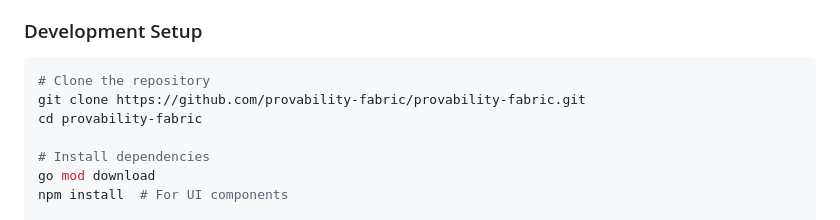
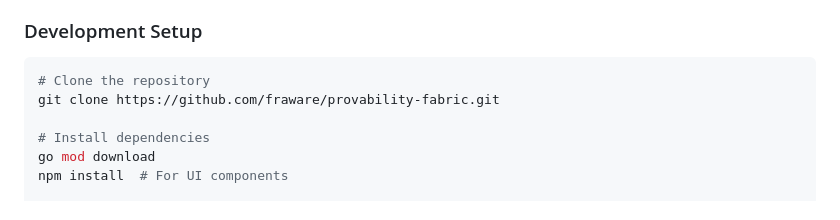
Before and after one commit to SentinelOps-CI/provability-fabric, a Markdown page: README.md, the part around the change. Rendered like a GitHub page.

Commit message:
Setup Edits

````diff
--- a/README.md
+++ b/README.md
@@ -146,8 +146,7 @@ We welcome contributions! Please see our [Contributing Guide](docs/community/gov
 
 ```bash
 # Clone the repository
-git clone https://github.com/provability-fabric/provability-fabric.git
-cd provability-fabric
+git clone https://github.com/fraware/provability-fabric.git
 
 # Install dependencies
 go mod download
````
